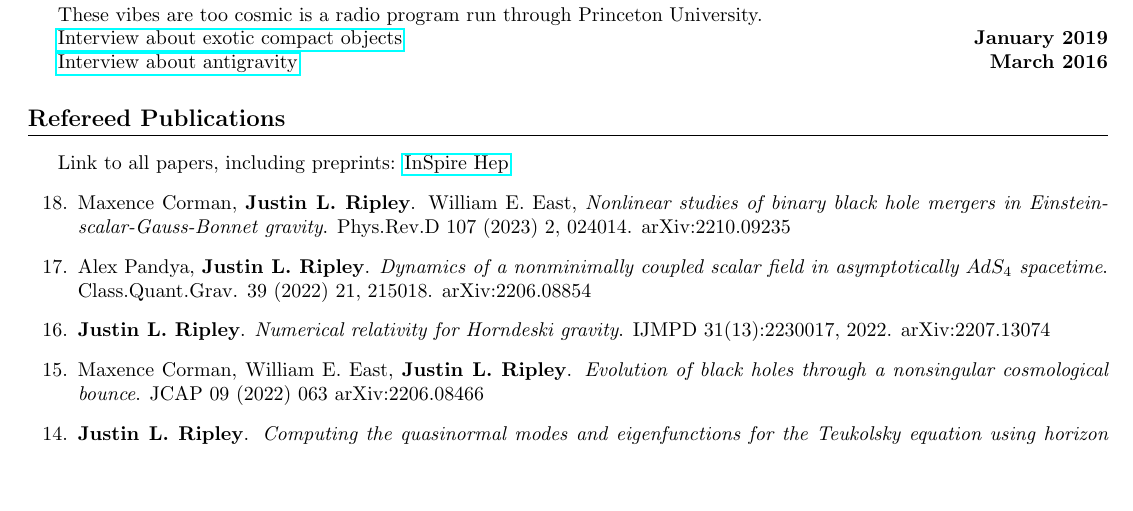
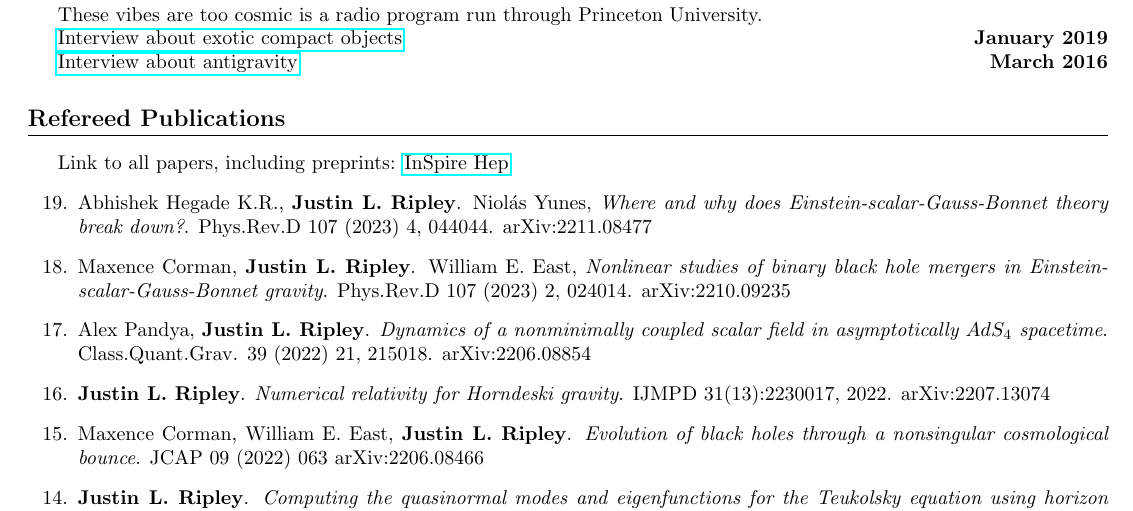
Before and after one commit to JLRipley314/JLRipley314.github.io, a LaTeX CV (cv/cv_jripley.tex): part of page 2 of 4, cut so that both start at the same text, the shorter picture padded with empty space. Compiled offline with pdfLaTeX.

Commit message:
updated cv

```diff
--- a/cv/cv_jripley.tex
+++ b/cv/cv_jripley.tex
@@ -235,6 +235,11 @@ Link to all papers, including
 preprints: \href{https://inspirehep.net/authors/1477964}{InSpire Hep}
 %-----------------------------------------------------------------------------
 \begin{etaremune}
+%-----------------------------------------------------------------------------
+\item Abhishek Hegade K.R., {\bf Justin L. Ripley}. Niol\'{a}s Yunes,
+   \emph{Where and why does Einstein-scalar-Gauss-Bonnet theory break down?}.
+    Phys.Rev.D 107 (2023) 4, 044044.
+    arXiv:2211.08477
 %-----------------------------------------------------------------------------
 \item Maxence Corman, {\bf Justin L. Ripley}. William E. East,
    \emph{Nonlinear studies of binary black hole mergers in
```
Also changed, not shown: cv/cv_jripley.pdf.
